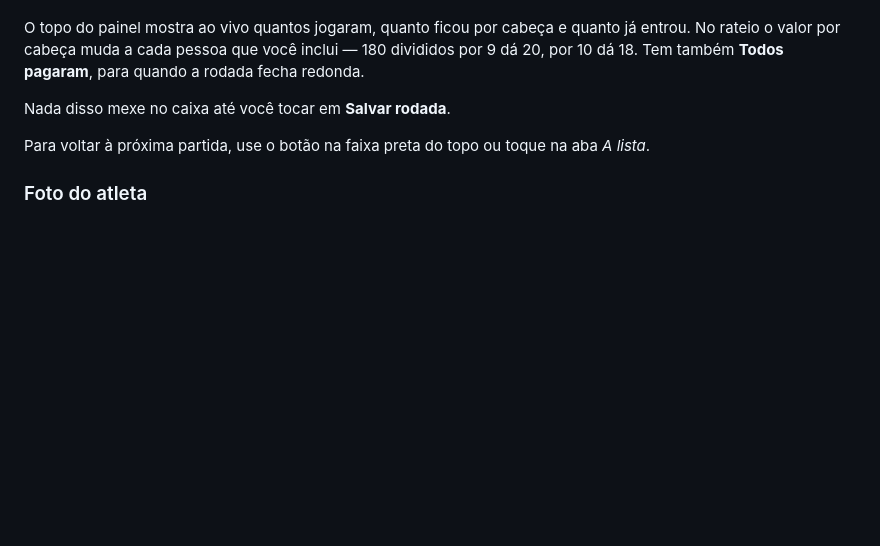
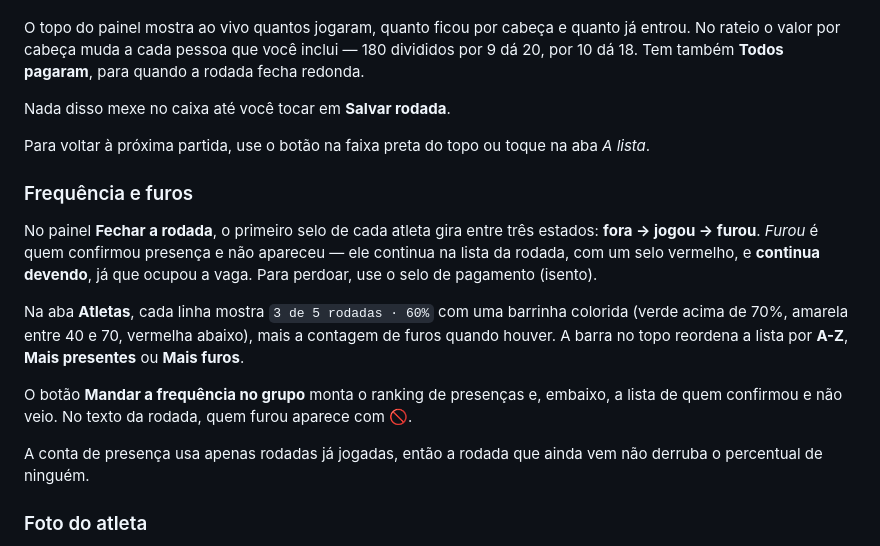
Before and after one commit to viniverk/discipulosunited, a Markdown page: Readme.md, the part around the change. Rendered like a GitHub page; blank space fills up the shorter version.

Commit message:
Update attendance and athlete photo sections in Readme
Added details about attendance tracking and athlete photos.

```diff
--- a/Readme.md
+++ b/Readme.md
@@ -144,6 +144,16 @@ Nada disso mexe no caixa até você tocar em **Salvar rodada**.
 
 Para voltar à próxima partida, use o botão na faixa preta do topo ou toque na aba *A lista*.
 
+### Frequência e furos
+
+No painel **Fechar a rodada**, o primeiro selo de cada atleta gira entre três estados: **fora → jogou → furou**. *Furou* é quem confirmou presença e não apareceu — ele continua na lista da rodada, com um selo vermelho, e **continua devendo**, já que ocupou a vaga. Para perdoar, use o selo de pagamento (isento).
+
+Na aba **Atletas**, cada linha mostra `3 de 5 rodadas · 60%` com uma barrinha colorida (verde acima de 70%, amarela entre 40 e 70, vermelha abaixo), mais a contagem de furos quando houver. A barra no topo reordena a lista por **A-Z**, **Mais presentes** ou **Mais furos**.
+
+O botão **Mandar a frequência no grupo** monta o ranking de presenças e, embaixo, a lista de quem confirmou e não veio. No texto da rodada, quem furou aparece com 🚫.
+
+A conta de presença usa apenas rodadas já jogadas, então a rodada que ainda vem não derruba o percentual de ninguém.
+
 ### Foto do atleta
 
 Na aba **Atletas** cada linha mostra o retrato do jogador ao lado do nome; quem ainda não tem foto aparece com as iniciais.
```
